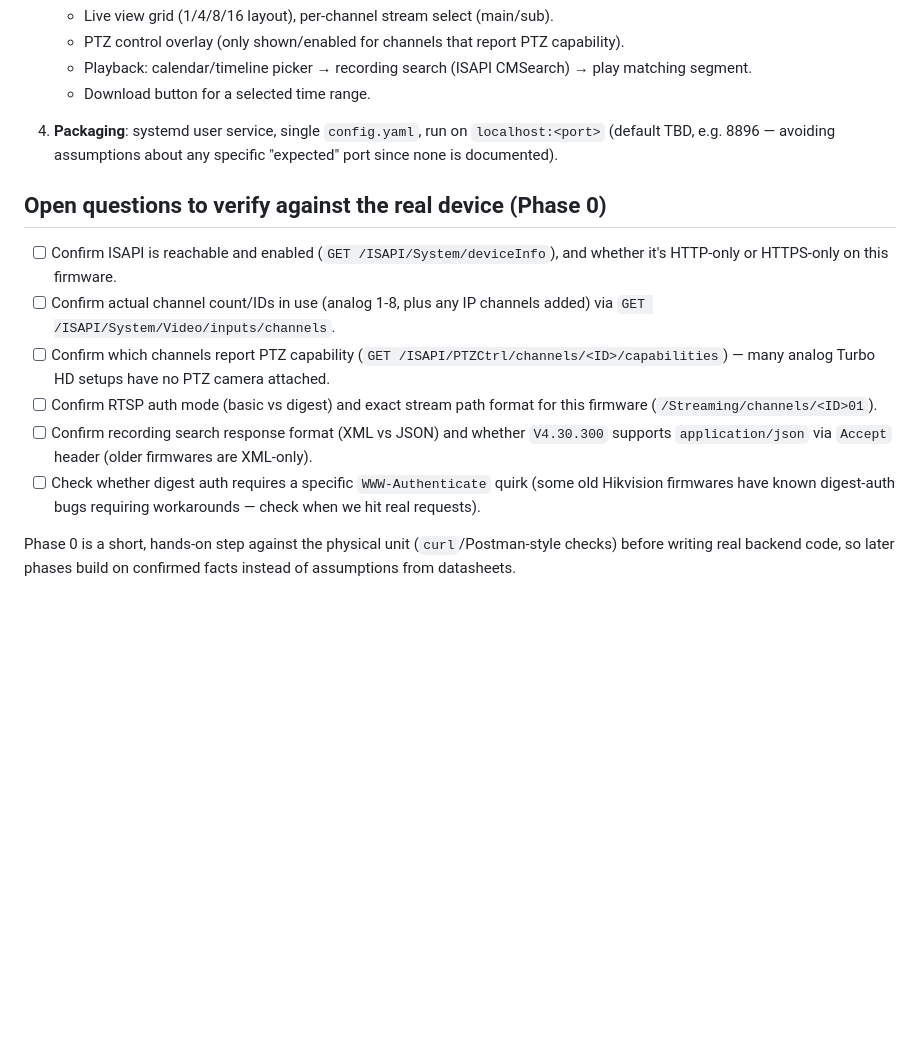
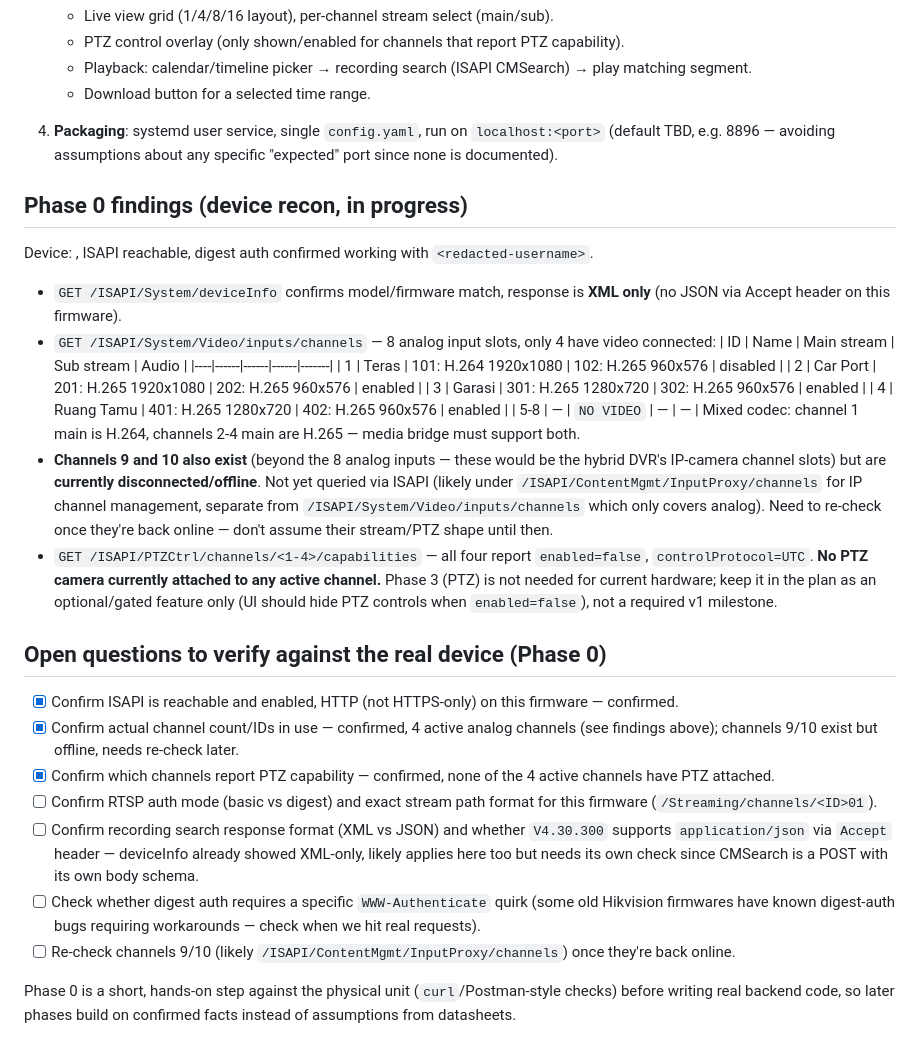
Before and after one commit to alfiyansys/dvr-window, a Markdown page: PLAN.md, the part around the change. Rendered like a GitHub page; blank space fills up the shorter version.

Commit message:
Record Phase 0 findings: active channels and PTZ capability
Device has 4 active analog channels (1-4), channels 5-8 have no video
input, and channels 9-10 exist as separate (likely IP) slots but are
currently offline. None of the active channels report PTZ capability,
so PTZ becomes an optional/gated feature rather than a required v1
milestone.

Co-Authored-By: Claude Sonnet 5 <noreply@anthropic.com>

```diff
--- a/PLAN.md
+++ b/PLAN.md
@@ -59,14 +59,32 @@ Browsers can't play raw RTSP/H.264 elementary streams directly, so a bridge is r
 
 4. **Packaging**: systemd user service, single `config.yaml`, run on `localhost:<port>` (default TBD, e.g. 8896 — avoiding assumptions about any specific "expected" port since none is documented).
 
+## Phase 0 findings (device recon, in progress)
+
+Device: <redacted-dvr-host>, ISAPI reachable, digest auth confirmed working with `<redacted-username>`.
+
+- `GET /ISAPI/System/deviceInfo` confirms model/firmware match, response is **XML only** (no JSON via Accept header on this firmware).
+- `GET /ISAPI/System/Video/inputs/channels` — 8 analog input slots, only 4 have video connected:
+  | ID | Name | Main stream | Sub stream | Audio |
+  |----|------|------|------|-------|
+  | 1 | Teras | 101: H.264 1920x1080 | 102: H.265 960x576 | disabled |
+  | 2 | Car Port | 201: H.265 1920x1080 | 202: H.265 960x576 | enabled |
+  | 3 | Garasi | 301: H.265 1280x720 | 302: H.265 960x576 | enabled |
+  | 4 | Ruang Tamu | 401: H.265 1280x720 | 402: H.265 960x576 | enabled |
+  | 5-8 | — | `NO VIDEO` | — | — |
+  Mixed codec: channel 1 main is H.264, channels 2-4 main are H.265 — media bridge must support both.
+- **Channels 9 and 10 also exist** (beyond the 8 analog inputs — these would be the hybrid DVR's IP-camera channel slots) but are **currently disconnected/offline**. Not yet queried via ISAPI (likely under `/ISAPI/ContentMgmt/InputProxy/channels` for IP channel management, separate from `/ISAPI/System/Video/inputs/channels` which only covers analog). Need to re-check once they're back online — don't assume their stream/PTZ shape until then.
+- `GET /ISAPI/PTZCtrl/channels/<1-4>/capabilities` — all four report `enabled=false`, `controlProtocol=UTC`. **No PTZ camera currently attached to any active channel.** Phase 3 (PTZ) is not needed for current hardware; keep it in the plan as an optional/gated feature only (UI should hide PTZ controls when `enabled=false`), not a required v1 milestone.
+
 ## Open questions to verify against the real device (Phase 0)
 
-- [ ] Confirm ISAPI is reachable and enabled (`GET /ISAPI/System/deviceInfo`), and whether it's HTTP-only or HTTPS-only on this firmware.
-- [ ] Confirm actual channel count/IDs in use (analog 1-8, plus any IP channels added) via `GET /ISAPI/System/Video/inputs/channels`.
-- [ ] Confirm which channels report PTZ capability (`GET /ISAPI/PTZCtrl/channels/<ID>/capabilities`) — many analog Turbo HD setups have no PTZ camera attached.
+- [x] Confirm ISAPI is reachable and enabled, HTTP (not HTTPS-only) on this firmware — confirmed.
+- [x] Confirm actual channel count/IDs in use — confirmed, 4 active analog channels (see findings above); channels 9/10 exist but offline, needs re-check later.
+- [x] Confirm which channels report PTZ capability — confirmed, none of the 4 active channels have PTZ attached.
 - [ ] Confirm RTSP auth mode (basic vs digest) and exact stream path format for this firmware (`/Streaming/channels/<ID>01`).
-- [ ] Confirm recording search response format (XML vs JSON) and whether `V4.30.300` supports `application/json` via `Accept` header (older firmwares are XML-only).
+- [ ] Confirm recording search response format (XML vs JSON) and whether `V4.30.300` supports `application/json` via `Accept` header — deviceInfo already showed XML-only, likely applies here too but needs its own check since CMSearch is a POST with its own body schema.
 - [ ] Check whether digest auth requires a specific `WWW-Authenticate` quirk (some old Hikvision firmwares have known digest-auth bugs requiring workarounds — check when we hit real requests).
+- [ ] Re-check channels 9/10 (likely `/ISAPI/ContentMgmt/InputProxy/channels`) once they're back online.
 
 Phase 0 is a short, hands-on step against the physical unit (`curl`/Postman-style checks) before writing real backend code, so later phases build on confirmed facts instead of assumptions from datasheets.
 
```
